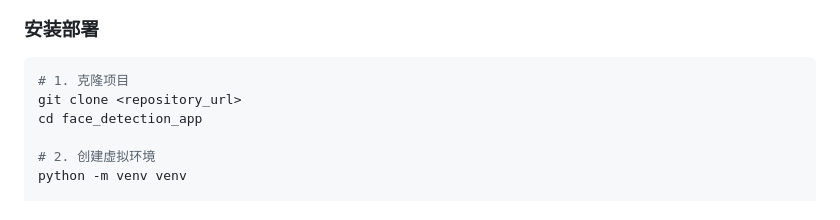
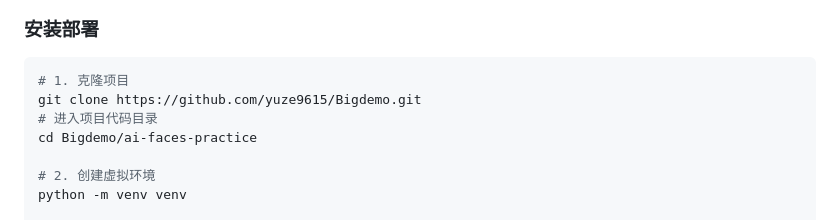
Before and after one commit to yuze9615/Bigdemo, a Markdown page: ai-faces-practice/README.md, the part around the change. Drawn GitHub-style.

Commit message:
v2.1 实训项目2.1代码功能更新

````diff
--- a/ai-faces-practice/README.md
+++ b/ai-faces-practice/README.md
@@ -63,8 +63,9 @@ face_detection_app/
 
 ```bash
 # 1. 克隆项目
-git clone <repository_url>
-cd face_detection_app
+git clone https://github.com/yuze9615/Bigdemo.git
+# 进入项目代码目录
+cd Bigdemo/ai-faces-practice
 
 # 2. 创建虚拟环境
 python -m venv venv
````
